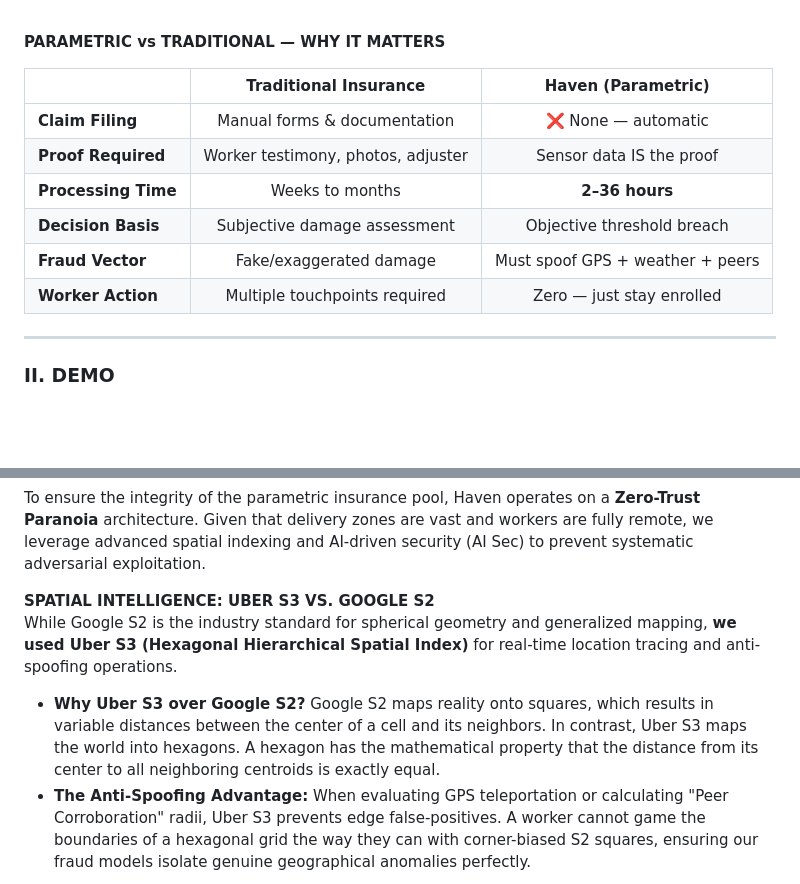
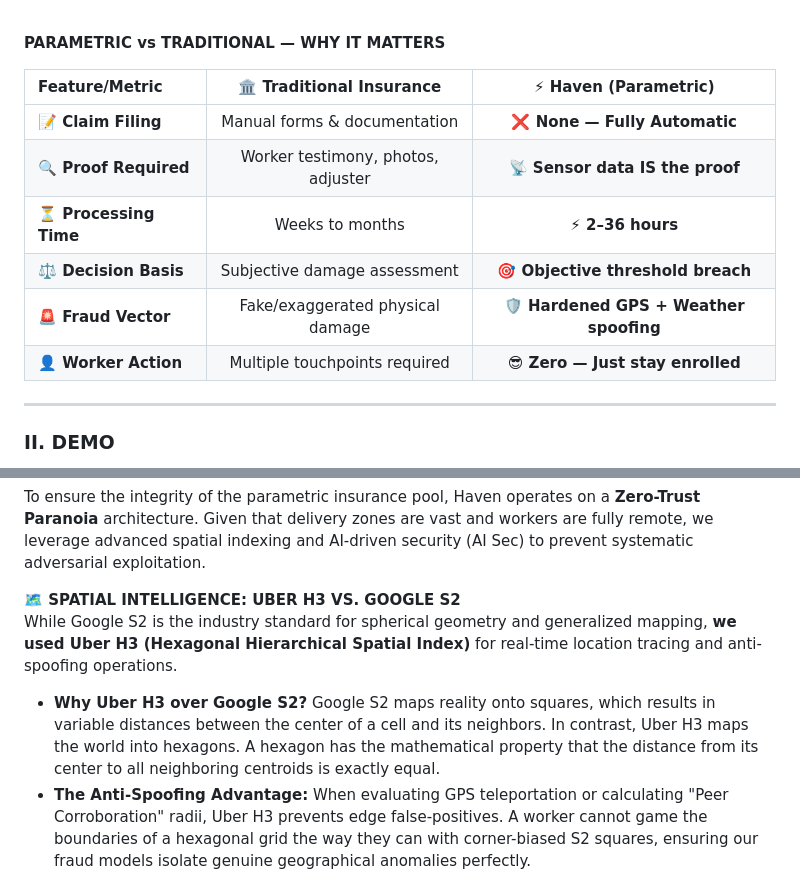
Before and after one commit to ManishPrakkash/Haven, a Markdown page: README.md, 2 parts joined by grey strips. Rendered like a GitHub page; blank space fills up the shorter version.

```diff
--- a/README.md
+++ b/README.md
@@ -126,14 +126,14 @@ By moving away from traditional indemnity insurance and adopting a <strong>Param
 
 <strong style="font-family: 'Courier New', monospace; font-size: 1.1em; color: #2c3e50; font-weight: 800;">PARAMETRIC vs TRADITIONAL — WHY IT MATTERS</strong>
 
-| | Traditional Insurance | Haven (Parametric) |
+| Feature/Metric | 🏛️ Traditional Insurance | ⚡ Haven (Parametric) |
 |:---|:---:|:---:|
-| **Claim Filing** | Manual forms & documentation | ❌ None — automatic |
-| **Proof Required** | Worker testimony, photos, adjuster | Sensor data IS the proof |
-| **Processing Time** | Weeks to months | **2–36 hours** |
-| **Decision Basis** | Subjective damage assessment | Objective threshold breach |
-| **Fraud Vector** | Fake/exaggerated damage | Must spoof GPS + weather + peers |
-| **Worker Action** | Multiple touchpoints required | Zero — just stay enrolled |
+| **📝 Claim Filing** | Manual forms & documentation | **❌ None — Fully Automatic** |
+| **🔍 Proof Required** | Worker testimony, photos, adjuster | **📡 Sensor data IS the proof** |
+| **⏳ Processing Time** | Weeks to months | **⚡ 2–36 hours** |
+| **⚖️ Decision Basis** | Subjective damage assessment | **🎯 Objective threshold breach** |
+| **🚨 Fraud Vector** | Fake/exaggerated physical damage | **🛡️ Hardened GPS + Weather spoofing** |
+| **👤 Worker Action** | Multiple touchpoints required | **😎 Zero — Just stay enrolled** |
 
 </div>
 
@@ -577,15 +583,15 @@ To ensure the integrity of the parametric insurance pool, Haven operates on a <s
 </p>
 
 <strong style="font-family: 'Courier New', monospace; font-size: 1.1em; color: #2c3e50; font-weight: 800;">
-SPATIAL INTELLIGENCE: UBER S3 VS. GOOGLE S2
+🗺️ SPATIAL INTELLIGENCE: UBER H3 VS. GOOGLE S2
 </strong>
 
 <p>
-While Google S2 is the industry standard for spherical geometry and generalized mapping, <strong>we used Uber S3 (Hexagonal Hierarchical Spatial Index)</strong> for real-time location tracing and anti-spoofing operations.
+While Google S2 is the industry standard for spherical geometry and generalized mapping, <strong>we used Uber H3 (Hexagonal Hierarchical Spatial Index)</strong> for real-time location tracing and anti-spoofing operations.
 </p>
 
 <ul style="margin-top: 10px; margin-bottom: 25px; line-height: 1.6;">
-  <li><strong>Why Uber S3 over Google S2?</strong> Google S2 maps reality onto squares, which results in variable distances between the center of a cell and its neighbors. In contrast, Uber S3 maps the world into hexagons. A hexagon has the mathematical property that the distance from its center to all neighboring centroids is exactly equal.</li>
-  <li><strong>The Anti-Spoofing Advantage:</strong> When evaluating GPS teleportation or calculating "Peer Corroboration" radii, Uber S3 prevents edge false-positives. A worker cannot game the boundaries of a hexagonal grid the way they can with corner-biased S2 squares, ensuring our fraud models isolate genuine geographical anomalies perfectly.</li>
+  <li><strong>Why Uber H3 over Google S2?</strong> Google S2 maps reality onto squares, which results in variable distances between the center of a cell and its neighbors. In contrast, Uber H3 maps the world into hexagons. A hexagon has the mathematical property that the distance from its center to all neighboring centroids is exactly equal.</li>
+  <li><strong>The Anti-Spoofing Advantage:</strong> When evaluating GPS teleportation or calculating "Peer Corroboration" radii, Uber H3 prevents edge false-positives. A worker cannot game the boundaries of a hexagonal grid the way they can with corner-biased S2 squares, ensuring our fraud models isolate genuine geographical anomalies perfectly.</li>
 </ul>
 
```
Also changed, not shown: other parts of README.md (+49 -43 lines).
